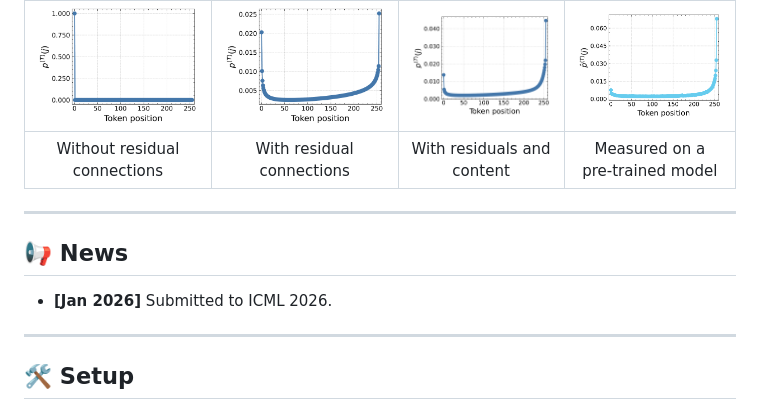
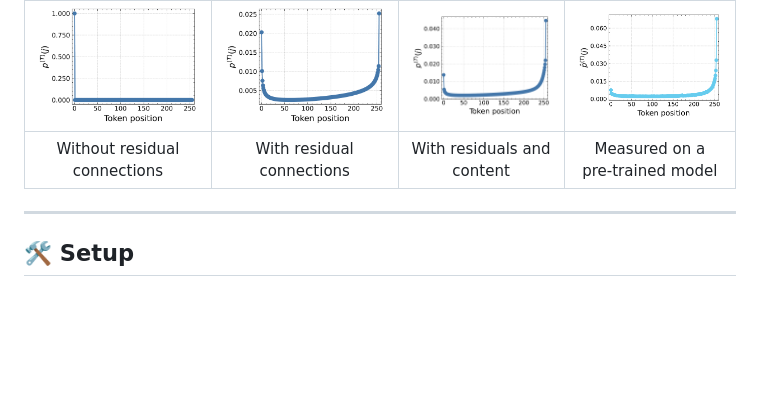
Before and after one commit to ml-uhh/position-bias, a Markdown page: README.md, the part around the change. Drawn GitHub-style; blank space fills up the shorter version.

Commit message:
Remove news section

```diff
--- a/README.md
+++ b/README.md
@@ -8,12 +8,6 @@
 | ![Last token rollout distribution without residual connections](figures/no_residual.png) | ![Last token rollout distribution with residual connections](figures/bloom.png) | ![Last token rollout distribution with residual connections and content](figures/bloom_content.png) | ![Last token rollout distribution measured on a pre-trained model](figures/iti_bigscience_bloom_HuggingFaceFW_fineweb-edu_256.png) |
 | :--------------------------------------------------------------------------------------: | :-----------------------------------------------------------------------------: | :-------------------------------------------------------------------------------------------------: | :--------------------------------------------------------------------------------------------------------------------------------: |
 |                               Without residual connections                               |                            With residual connections                            |                                     With residuals and content                                      |                                                  Measured on a pre-trained model                                                   |
-
-______________________________________________________________________
-
-## 📢 News
-
-- **[Jan 2026]** Submitted to ICML 2026.
 
 ______________________________________________________________________
 
```
